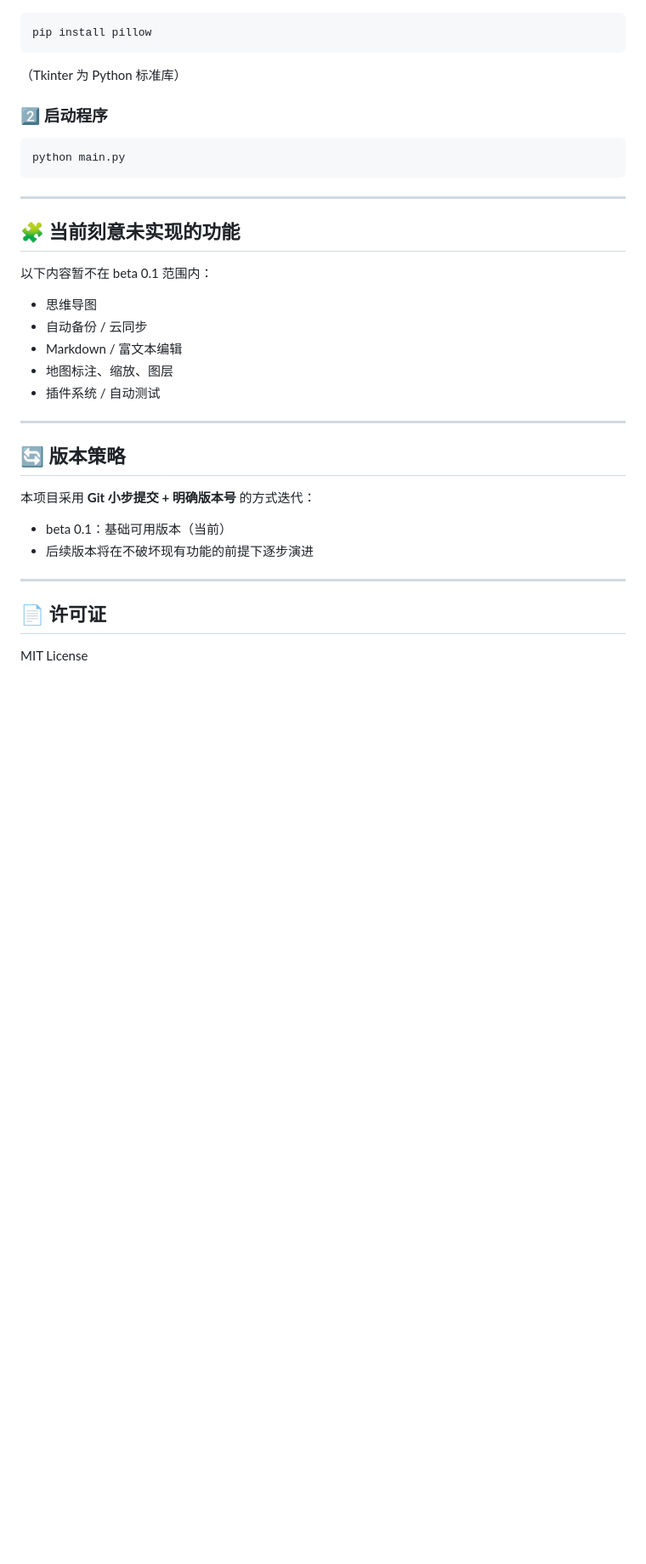
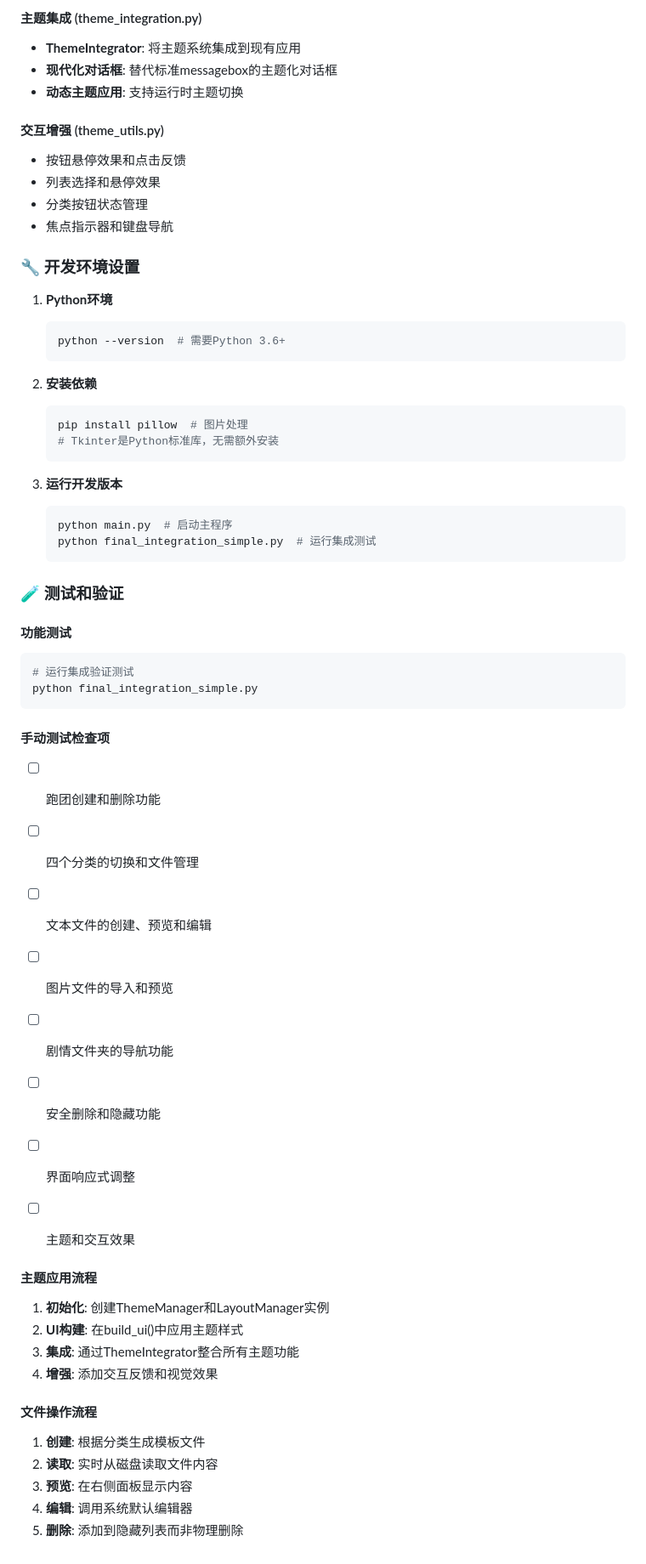
Before and after one commit to dqqql/DND_ASSIST, a Markdown page: README.md, the part around one of its changes. Shown at 85% size. GitHub-like rendering; blank space fills up the shorter version.

````diff
--- a/README.md
+++ b/README.md
@@ -105,39 +147,63 @@ dnd_manager/
 
+#### 主题集成 (theme_integration.py)
+- **ThemeIntegrator**: 将主题系统集成到现有应用
+- **现代化对话框**: 替代标准messagebox的主题化对话框
+- **动态主题应用**: 支持运行时主题切换
+
+#### 交互增强 (theme_utils.py)
+- 按钮悬停效果和点击反馈
+- 列表选择和悬停效果
+- 分类按钮状态管理
+- 焦点指示器和键盘导航
+
+### 🔧 开发环境设置
+
+1. **Python环境**
+   ```bash
+   python --version  # 需要Python 3.6+
+   ```
+
+2. **安装依赖**
+   ```bash
+   pip install pillow  # 图片处理
+   # Tkinter是Python标准库，无需额外安装
+   ```
+
+3. **运行开发版本**
+   ```bash
+   python main.py  # 启动主程序
+   python final_integration_simple.py  # 运行集成测试
+   ```
+
+### 🧪 测试和验证
+
+#### 功能测试
 ```bash
-pip install pillow
+# 运行集成验证测试
+python final_integration_simple.py
 ```
 
-（Tkinter 为 Python 标准库）
+#### 手动测试检查项
+- [ ] 跑团创建和删除功能
+- [ ] 四个分类的切换和文件管理
+- [ ] 文本文件的创建、预览和编辑
+- [ ] 图片文件的导入和预览
+- [ ] 剧情文件夹的导航功能
+- [ ] 安全删除和隐藏功能
+- [ ] 界面响应式调整
+- [ ] 主题和交互效果
 
-### 2️⃣ 启动程序
 
-```bash
-python main.py
-```
 
----
+#### 主题应用流程
+1. **初始化**: 创建ThemeManager和LayoutManager实例
+2. **UI构建**: 在build_ui()中应用主题样式
+3. **集成**: 通过ThemeIntegrator整合所有主题功能
+4. **增强**: 添加交互反馈和视觉效果
 
-## 🧩 当前刻意未实现的功能
-
-以下内容暂不在 beta 0.1 范围内：
-
-* 思维导图
-* 自动备份 / 云同步
-* Markdown / 富文本编辑
-* 地图标注、缩放、图层
-* 插件系统 / 自动测试
-
----
-
-## 🔄 版本策略
-
-本项目采用 **Git 小步提交 + 明确版本号** 的方式迭代：
-
-* beta 0.1：基础可用版本（当前）
-* 后续版本将在不破坏现有功能的前提下逐步演进
-
----
-
-## 📄 许可证
-
-MIT License
+#### 文件操作流程
+1. **创建**: 根据分类生成模板文件
+2. **读取**: 实时从磁盘读取文件内容
+3. **预览**: 在右侧面板显示内容
+4. **编辑**: 调用系统默认编辑器
+5. **删除**: 添加到隐藏列表而非物理删除
````
Also changed, not shown: other parts of README.md (+127 -85 lines).
